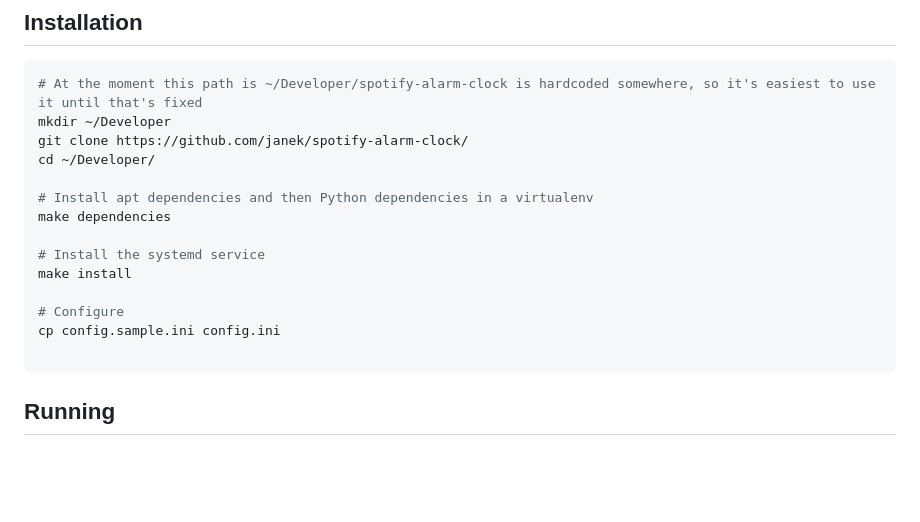
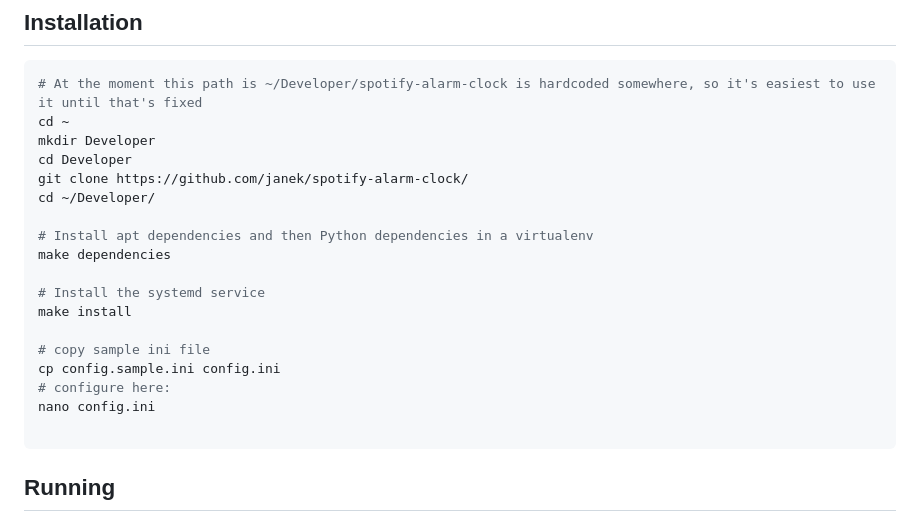
Before and after one commit to janek/music-alarm-clock, a Markdown page: README.md, the part around the change. Rendered like a GitHub page; blank space fills up the shorter version.

Commit message:
minor Readme usability

````diff
--- a/README.md
+++ b/README.md
@@ -15,7 +15,9 @@ Warning: WIP: the README is lacking and the setup is not smooth
 
 ```bash
 # At the moment this path is ~/Developer/spotify-alarm-clock is hardcoded somewhere, so it's easiest to use it until that's fixed
-mkdir ~/Developer
+cd ~
+mkdir Developer
+cd Developer
 git clone https://github.com/janek/spotify-alarm-clock/
 cd ~/Developer/
 
@@ -25,8 +27,10 @@ make dependencies
 # Install the systemd service
 make install
 
-# Configure
+# copy sample ini file
 cp config.sample.ini config.ini
+# configure here:
+nano config.ini
 
 ```
 
````
